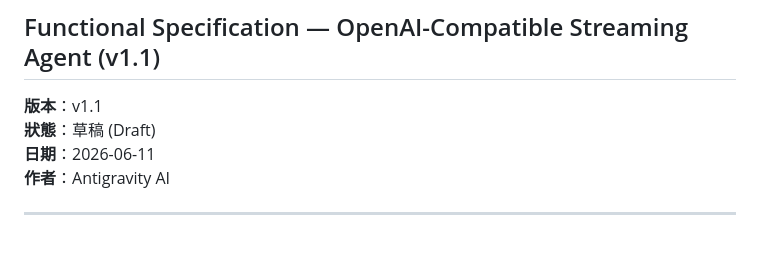
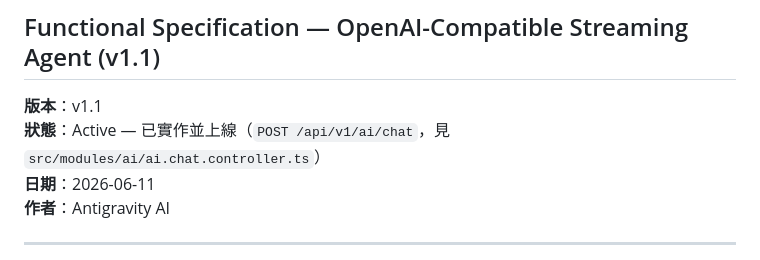
Before and after one commit to yuzen9622/taipei-accessible-backend, a Markdown page: docs/specs/AI_AGENT_STREAMING_SPEC.md, the part around the change. Drawn GitHub-style.

```diff
--- a/docs/specs/AI_AGENT_STREAMING_SPEC.md
+++ b/docs/specs/AI_AGENT_STREAMING_SPEC.md
@@ -2,7 +2,7 @@
 ## Functional Specification — OpenAI-Compatible Streaming Agent (v1.1)
 
 **版本**：v1.1
-**狀態**：草稿 (Draft)
+**狀態**：Active — 已實作並上線（`POST /api/v1/ai/chat`，見 `src/modules/ai/ai.chat.controller.ts`）
 **日期**：2026-06-11
 **作者**：Antigravity AI
 
```
Also changed, not shown: docs/specs/FUNCTIONAL_SPEC_OTP2_INTEGRATION.md (+3 -3 lines).
